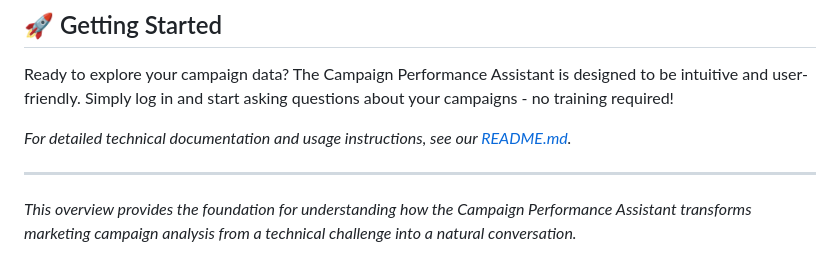
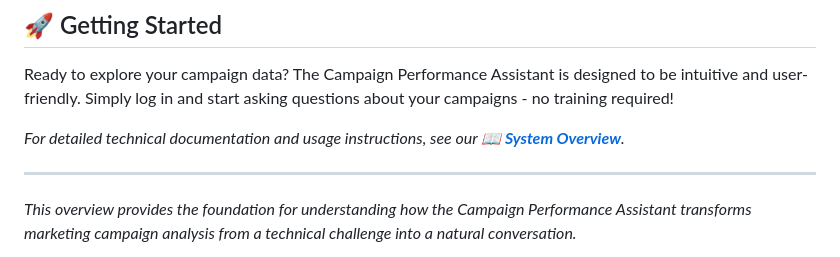
Before and after one commit to lfernandez148/turing-project-4, a Markdown page: README.md, the part around the change. Drawn GitHub-style.

Commit message:
Updated documentation

```diff
--- a/README.md
+++ b/README.md
@@ -227,7 +227,7 @@ Ask follow-up questions naturally:
 
 Ready to explore your campaign data? The Campaign Performance Assistant is designed to be intuitive and user-friendly. Simply log in and start asking questions about your campaigns - no training required!
 
-*For detailed technical documentation and usage instructions, see our [README.md](README.md).*
+*For detailed technical documentation and usage instructions, see our [📖 **System Overview**](OVERVIEW.md).*
 
 ---
 
```
Also changed, not shown: OVERVIEW.md (+1 -1 lines).
